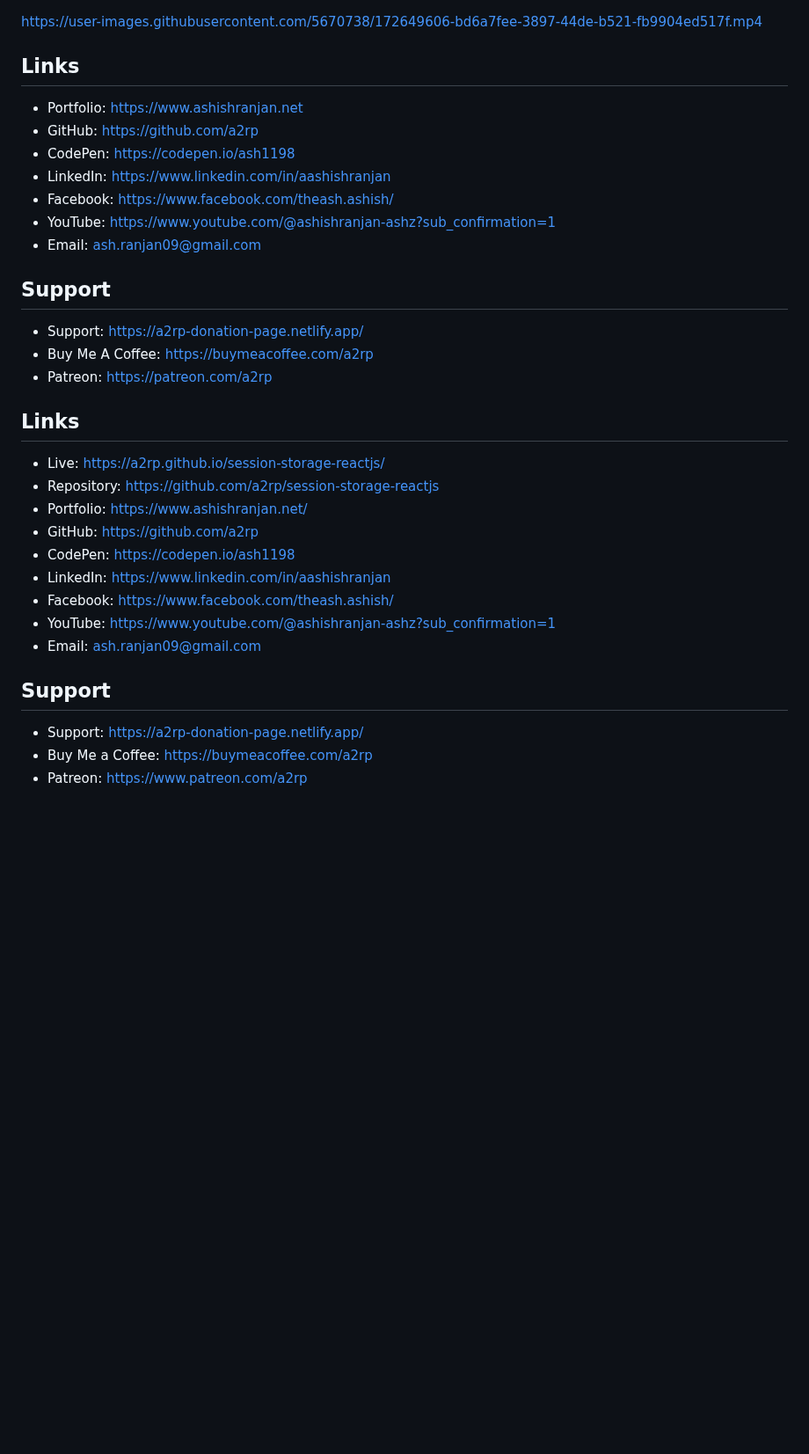
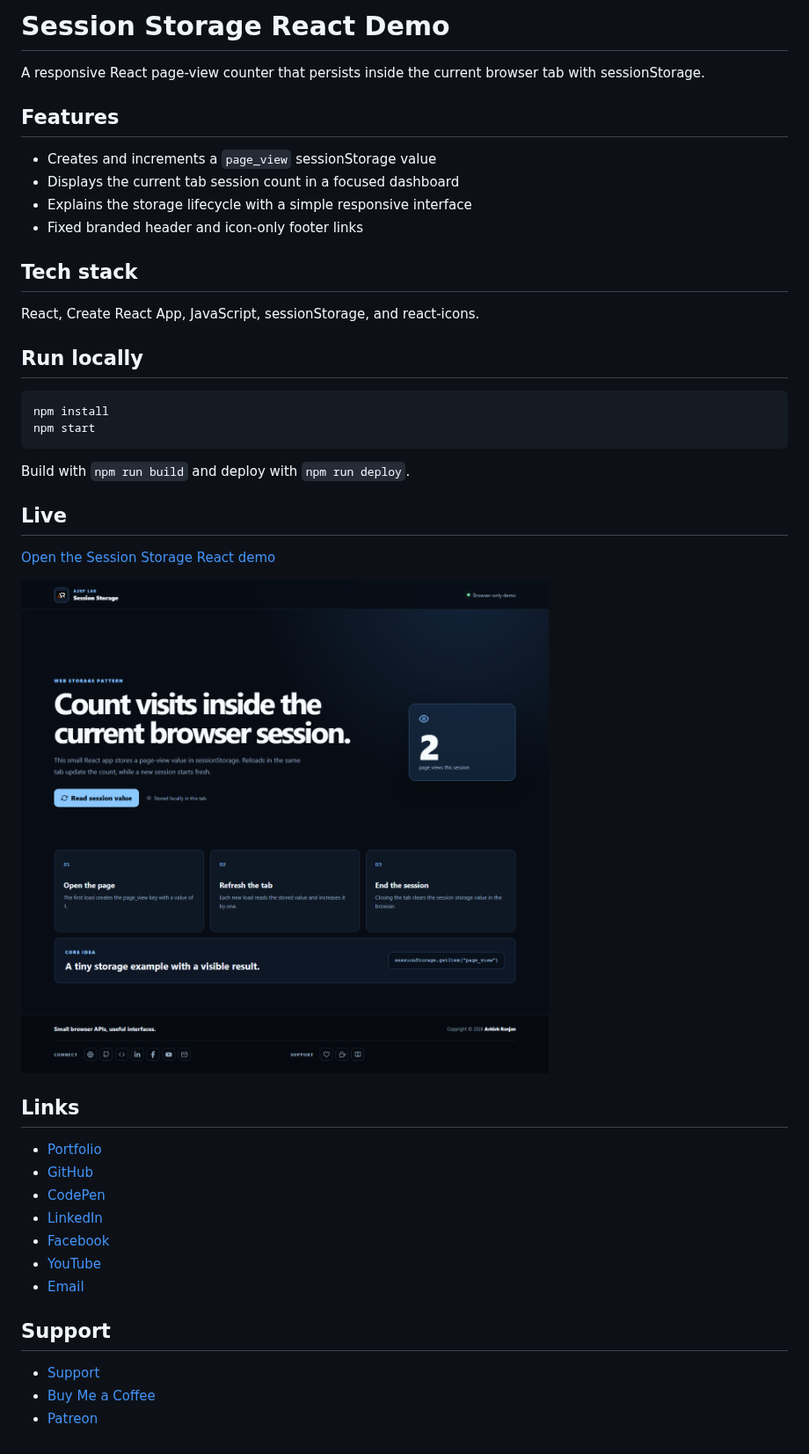
Before and after one commit to a2rp/session-storage-reactjs, a Markdown page: README.md, the part around the change. Shown at 88% size. Rendered like a GitHub page; pictures changed too: screenshot.png (added); blank space fills up the shorter version.

Commit message:
Refresh session storage React demo

````diff
--- a/README.md
+++ b/README.md
@@ -1,39 +1,45 @@
+# Session Storage React Demo
 
+A responsive React page-view counter that persists inside the current browser tab with sessionStorage.
 
-https://user-images.githubusercontent.com/5670738/172649606-bd6a7fee-3897-44de-b521-fb9904ed517f.mp4
+## Features
 
+- Creates and increments a `page_view` sessionStorage value
+- Displays the current tab session count in a focused dashboard
+- Explains the storage lifecycle with a simple responsive interface
+- Fixed branded header and icon-only footer links
+
+## Tech stack
+
+React, Create React App, JavaScript, sessionStorage, and react-icons.
+
+## Run locally
+
+```bash
+npm install
+npm start
+```
+
+Build with `npm run build` and deploy with `npm run deploy`.
+
+## Live
+
+[Open the Session Storage React demo](https://a2rp.github.io/session-storage-reactjs/)
+
+![Session Storage React preview](screenshot.png)
 
 ## Links
 
-- Portfolio: [https://www.ashishranjan.net](https://www.ashishranjan.net)
-- GitHub: [https://github.com/a2rp](https://github.com/a2rp)
-- CodePen: [https://codepen.io/ash1198](https://codepen.io/ash1198)
-- LinkedIn: [https://www.linkedin.com/in/aashishranjan](https://www.linkedin.com/in/aashishranjan)
-- Facebook: [https://www.facebook.com/theash.ashish/](https://www.facebook.com/theash.ashish/)
-- YouTube: [https://www.youtube.com/@ashishranjan-ashz?sub_confirmation=1](https://www.youtube.com/@ashishranjan-ashz?sub_confirmation=1)
-- Email: [ash.ranjan09@gmail.com](mailto:ash.ranjan09@gmail.com)
+- [Portfolio](https://www.ashishranjan.net/)
+- [GitHub](https://github.com/a2rp)
+- [CodePen](https://codepen.io/ash1198)
+- [LinkedIn](https://www.linkedin.com/in/aashishranjan)
+- [Facebook](https://www.facebook.com/theash.ashish/)
+- [YouTube](https://www.youtube.com/@ashishranjan-ashz?sub_confirmation=1)
+- [Email](mailto:ash.ranjan09@gmail.com)
 
 ## Support
 
-- Support: [https://a2rp-donation-page.netlify.app/](https://a2rp-donation-page.netlify.app/)
-- Buy Me A Coffee: [https://buymeacoffee.com/a2rp](https://buymeacoffee.com/a2rp)
-- Patreon: [https://patreon.com/a2rp](https://patreon.com/a2rp)
-<!-- Project links -->
-
-## Links
-
-- Live: [https://a2rp.github.io/session-storage-reactjs/](https://a2rp.github.io/session-storage-reactjs/)
-- Repository: [https://github.com/a2rp/session-storage-reactjs](https://github.com/a2rp/session-storage-reactjs)
-- Portfolio: [https://www.ashishranjan.net/](https://www.ashishranjan.net/)
-- GitHub: [https://github.com/a2rp](https://github.com/a2rp)
-- CodePen: [https://codepen.io/ash1198](https://codepen.io/ash1198)
-- LinkedIn: [https://www.linkedin.com/in/aashishranjan](https://www.linkedin.com/in/aashishranjan)
-- Facebook: [https://www.facebook.com/theash.ashish/](https://www.facebook.com/theash.ashish/)
-- YouTube: [https://www.youtube.com/@ashishranjan-ashz?sub_confirmation=1](https://www.youtube.com/@ashishranjan-ashz?sub_confirmation=1)
-- Email: [ash.ranjan09@gmail.com](mailto:ash.ranjan09@gmail.com)
-
-## Support
-
-- Support: [https://a2rp-donation-page.netlify.app/](https://a2rp-donation-page.netlify.app/)
-- Buy Me a Coffee: [https://buymeacoffee.com/a2rp](https://buymeacoffee.com/a2rp)
-- Patreon: [https://www.patreon.com/a2rp](https://www.patreon.com/a2rp)
+- [Support](https://a2rp-donation-page.netlify.app/)
+- [Buy Me a Coffee](https://buymeacoffee.com/a2rp)
+- [Patreon](https://patreon.com/a2rp)
````
Also changed, not shown: 7 other files.
